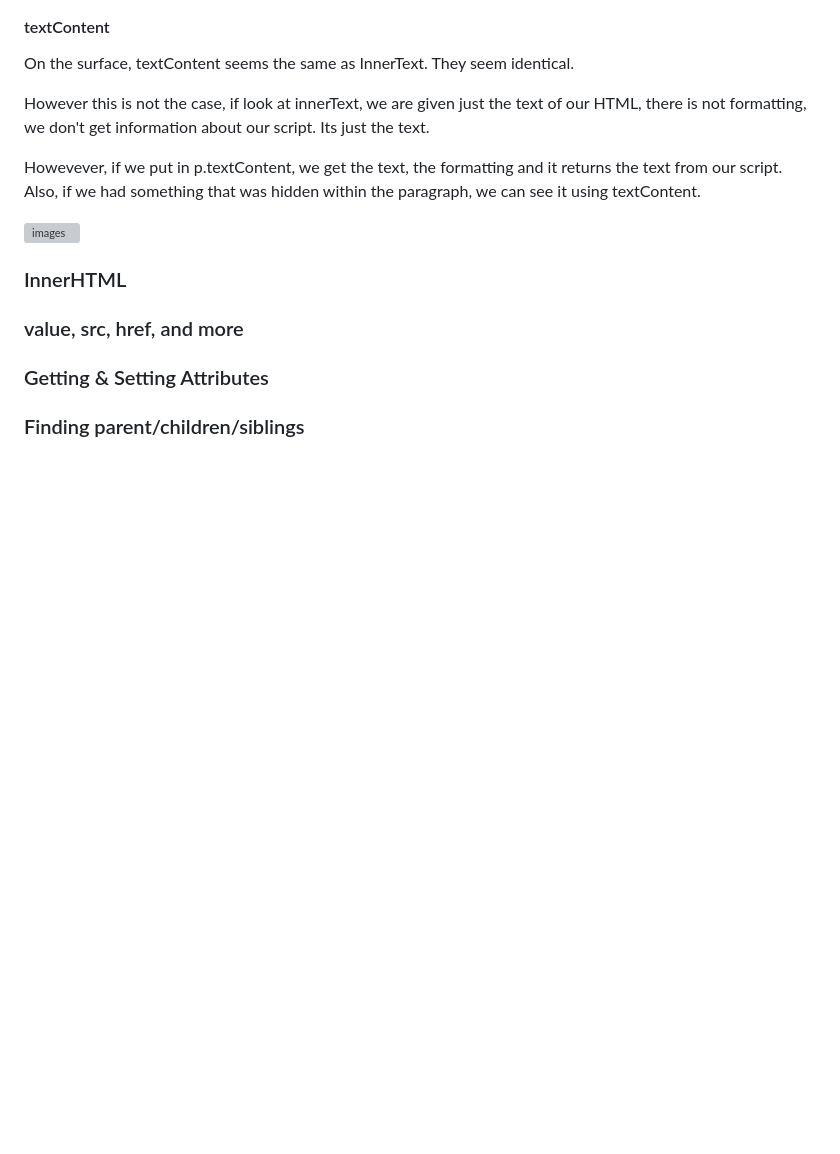
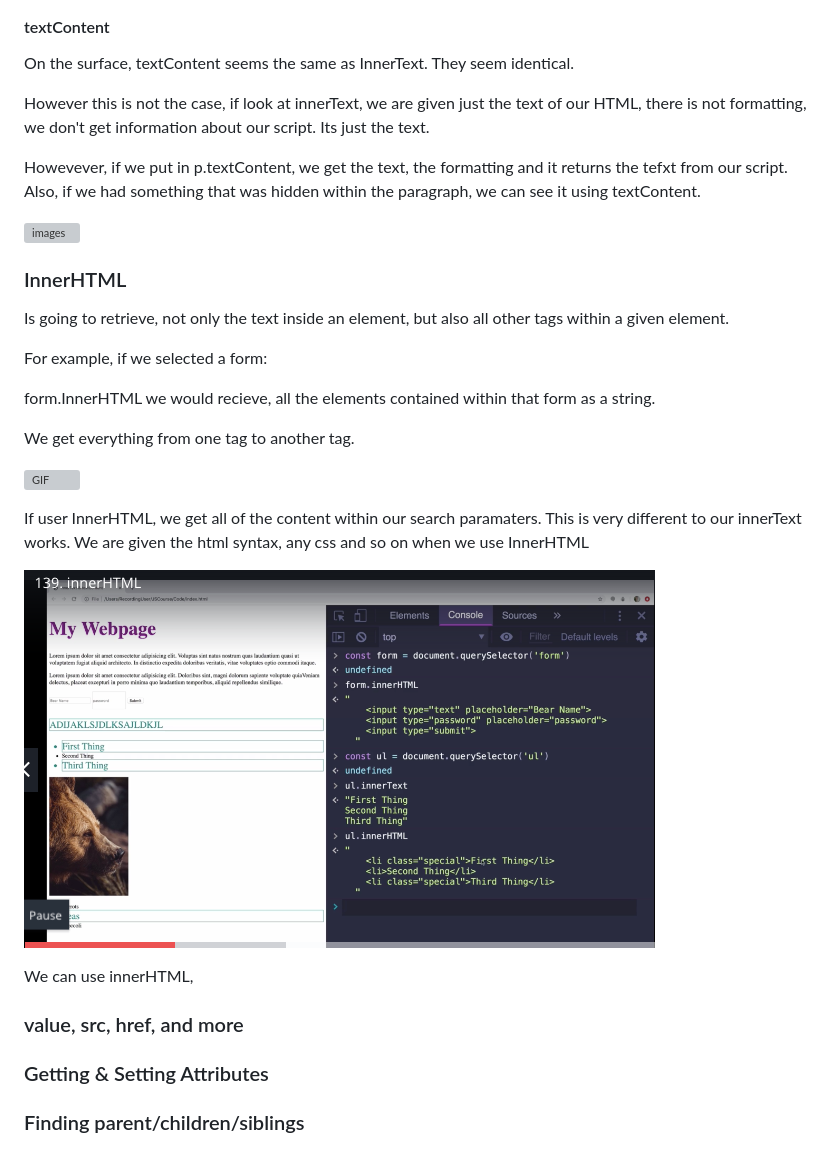
Before and after one commit to robbie10001/javascriptbootcamppart2, a Markdown page: section14_Twisiting_The_DOM_To_Our_Will.md, the part around the change printed below. GitHub-like rendering; pictures changed too: images/section14/innerhtmlinnertext.png (added); blank space fills up the shorter version; grey boxes are pictures that could not be loaded.

Commit message:
innerhtml

```diff
--- a/section14_Twisiting_The_DOM_To_Our_Will.md
+++ b/section14_Twisiting_The_DOM_To_Our_Will.md
@@ -43,11 +40,31 @@ On the surface, textContent seems the same as InnerText. They seem identical.
 
 However this is not the case, if look at innerText, we are given just the text of our HTML, there is not formatting, we don't get information about our script. Its just the text.
 
-Howevever, if we put in p.textContent, we get the text, the formatting and it returns the text from our script.  Also, if we had something that was hidden within the paragraph, we can see it using textContent.
+Howevever, if we put in p.textContent, we get the text, the formatting and it returns the tefxt from our script.  Also, if we had something that was hidden within the paragraph, we can see it using textContent.
 
 ![images](/images/section14/textContent.png)
 
 ### InnerHTML
+
+Is going to retrieve, not only the text inside an element, but also all other tags within a given element.
+
+For example, if we selected a form:
+
+form.InnerHTML we would recieve, all the elements contained within that form as a string.
+
+We get everything from one tag to another tag.
+
+
+![GIF](gifs/section14/forminnerhtml.gif)
+
+If user InnerHTML, we get all of the content within our search paramaters. This is very different to our innerText works. We are given the html syntax, any css and so on when we use InnerHTML
+
+![images](/images/section14/innerhtmlinnertext.png)
+
+
+We can use innerHTML,
+
+
 
 
 
```
Also changed, not shown: other parts of section14_Twisiting_The_DOM_To_Our_Will.md (+0 -3 lines), 1 other file.
